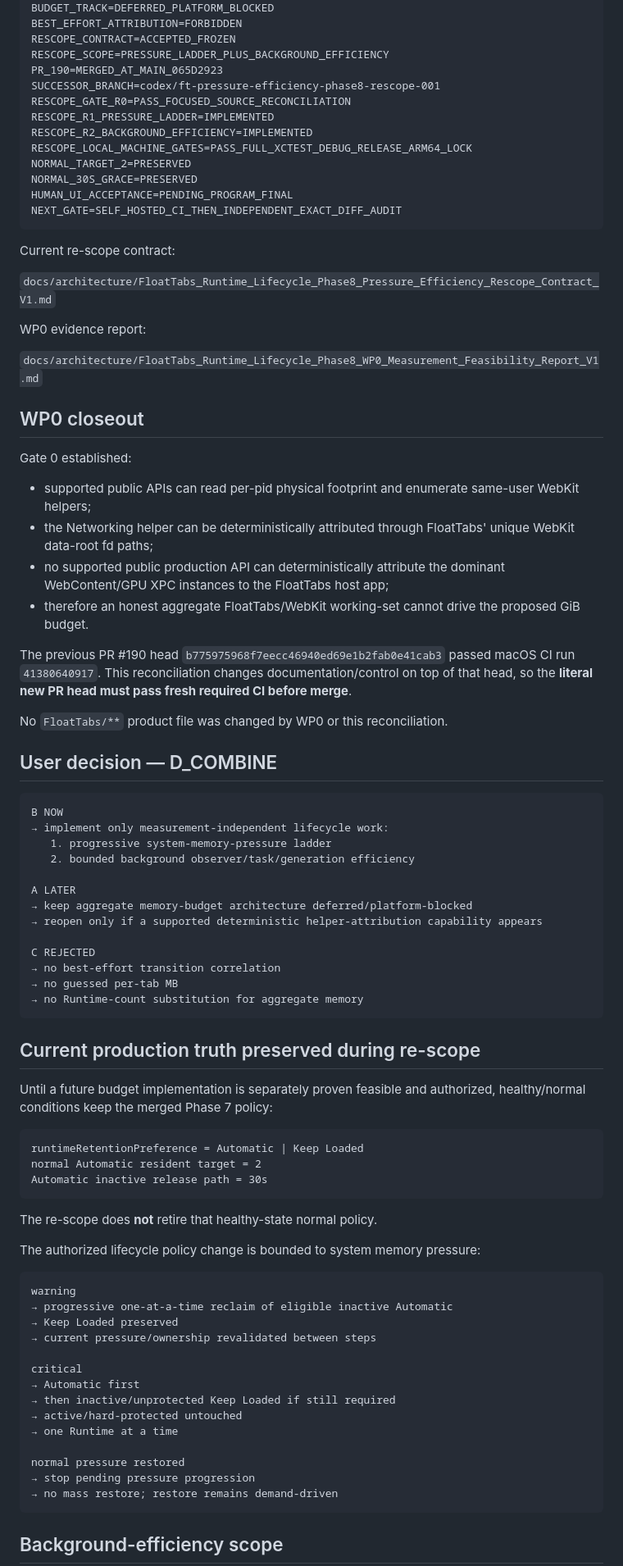
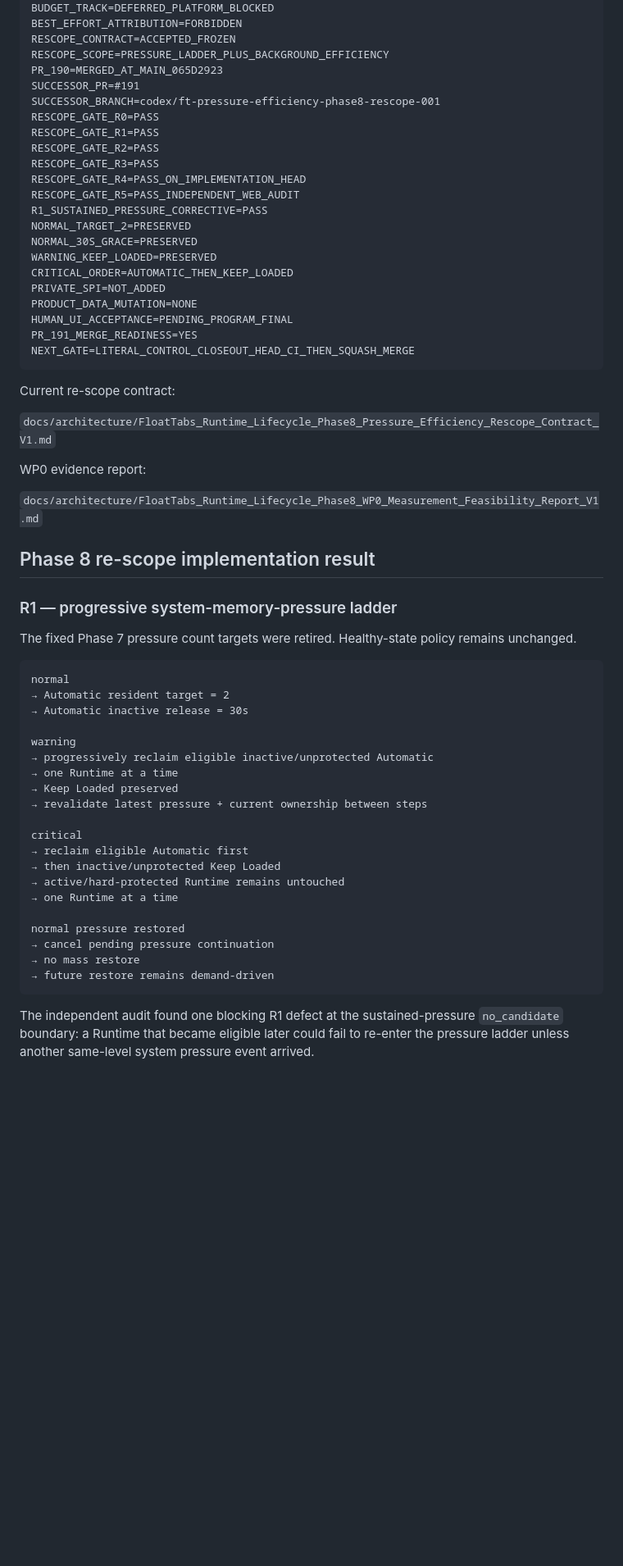
Before and after one commit to Lost0rz/FloatTabs, a Markdown page: CURRENT_STATUS.md, the part around one of its changes. Shown at 82% size. GitHub-like rendering; blank space fills up the shorter version.

Commit message:
Close Phase 8 re-scope audit and authorize PR #191 merge

````diff
--- a/CURRENT_STATUS.md
+++ b/CURRENT_STATUS.md
@@ -31,15 +31,24 @@ BEST_EFFORT_ATTRIBUTION=FORBIDDEN
 RESCOPE_CONTRACT=ACCEPTED_FROZEN
 RESCOPE_SCOPE=PRESSURE_LADDER_PLUS_BACKGROUND_EFFICIENCY
 PR_190=MERGED_AT_MAIN_065D2923
+SUCCESSOR_PR=#191
 SUCCESSOR_BRANCH=codex/ft-pressure-efficiency-phase8-rescope-001
-RESCOPE_GATE_R0=PASS_FOCUSED_SOURCE_RECONCILIATION
-RESCOPE_R1_PRESSURE_LADDER=IMPLEMENTED
-RESCOPE_R2_BACKGROUND_EFFICIENCY=IMPLEMENTED
-RESCOPE_LOCAL_MACHINE_GATES=PASS_FULL_XCTEST_DEBUG_RELEASE_ARM64_LOCK
+RESCOPE_GATE_R0=PASS
+RESCOPE_GATE_R1=PASS
+RESCOPE_GATE_R2=PASS
+RESCOPE_GATE_R3=PASS
+RESCOPE_GATE_R4=PASS_ON_IMPLEMENTATION_HEAD
+RESCOPE_GATE_R5=PASS_INDEPENDENT_WEB_AUDIT
+R1_SUSTAINED_PRESSURE_CORRECTIVE=PASS
 NORMAL_TARGET_2=PRESERVED
 NORMAL_30S_GRACE=PRESERVED
+WARNING_KEEP_LOADED=PRESERVED
+CRITICAL_ORDER=AUTOMATIC_THEN_KEEP_LOADED
+PRIVATE_SPI=NOT_ADDED
+PRODUCT_DATA_MUTATION=NONE
 HUMAN_UI_ACCEPTANCE=PENDING_PROGRAM_FINAL
-NEXT_GATE=SELF_HOSTED_CI_THEN_INDEPENDENT_EXACT_DIFF_AUDIT
+PR_191_MERGE_READINESS=YES
+NEXT_GATE=LITERAL_CONTROL_CLOSEOUT_HEAD_CI_THEN_SQUASH_MERGE
 ```
 
 Current re-scope contract:
@@ -50,67 +59,34 @@ WP0 evidence report:
 
 `docs/architecture/FloatTabs_Runtime_Lifecycle_Phase8_WP0_Measurement_Feasibility_Report_V1.md`
 
-## WP0 closeout
+## Phase 8 re-scope implementation result
 
-Gate 0 established:
+### R1 — progressive system-memory-pressure ladder
 
-- supported public APIs can read per-pid physical footprint and enumerate same-user WebKit helpers;
-- the Networking helper can be deterministically attributed through FloatTabs' unique WebKit data-root fd paths;
-- no supported public production API can deterministically attribute the dominant WebContent/GPU XPC instances to the FloatTabs host app;
-- therefore an honest aggregate FloatTabs/WebKit working-set cannot drive the proposed GiB budget.
-
-The previous PR #190 head `b775975968f7eecc46940ed69e1b2fab0e41cab3` passed macOS CI run `41380640917`. This reconciliation changes documentation/control on top of that head, so the **literal new PR head must pass fresh required CI before merge**.
-
-No `FloatTabs/**` product file was changed by WP0 or this reconciliation.
-
-## User decision — D_COMBINE
+The fixed Phase 7 pressure count targets were retired. Healthy-state policy remains unchanged.
 
 ```text
-B NOW
-→ implement only measurement-independent lifecycle work:
-   1. progressive system-memory-pressure ladder
-   2. bounded background observer/task/generation efficiency
+normal
+→ Automatic resident target = 2
+→ Automatic inactive release = 30s
 
-A LATER
-→ keep aggregate memory-budget architecture deferred/platform-blocked
-→ reopen only if a supported deterministic helper-attribution capability appears
-
-C REJECTED
-→ no best-effort transition correlation
-→ no guessed per-tab MB
-→ no Runtime-count substitution for aggregate memory
-```
-
-## Current production truth preserved during re-scope
-
-Until a future budget implementation is separately proven feasible and authorized, healthy/normal conditions keep the merged Phase 7 policy:
-
-```text
-runtimeRetentionPreference = Automatic | Keep Loaded
-normal Automatic resident target = 2
-Automatic inactive release path = 30s
-```
-
-The re-scope does **not** retire that healthy-state normal policy.
-
-The authorized lifecycle policy change is bounded to system memory pressure:
-
-```text
 warning
-→ progressive one-at-a-time reclaim of eligible inactive Automatic
+→ progressively reclaim eligible inactive/unprotected Automatic
+→ one Runtime at a time
 → Keep Loaded preserved
-→ current pressure/ownership revalidated between steps
+→ revalidate latest pressure + current ownership between steps
 
 critical
-→ Automatic first
-→ then inactive/unprotected Keep Loaded if still required
-→ active/hard-protected untouched
+→ reclaim eligible Automatic first
+→ then inactive/unprotected Keep Loaded
+→ active/hard-protected Runtime remains untouched
 → one Runtime at a time
 
 normal pressure restored
-→ stop pending pressure progression
-→ no mass restore; restore remains demand-driven
+→ cancel pending pressure continuation
+→ no mass restore
+→ future restore remains demand-driven
 ```
 
-## Background-efficiency scope
+The independent audit found one blocking R1 defect at the sustained-pressure `no_candidate` boundary: a Runtime that became eligible later could fail to re-enter the pressure ladder unless another same-level system pressure event arrived.
 
````
Also changed, not shown: other parts of CURRENT_STATUS.md (+73 -39 lines).
